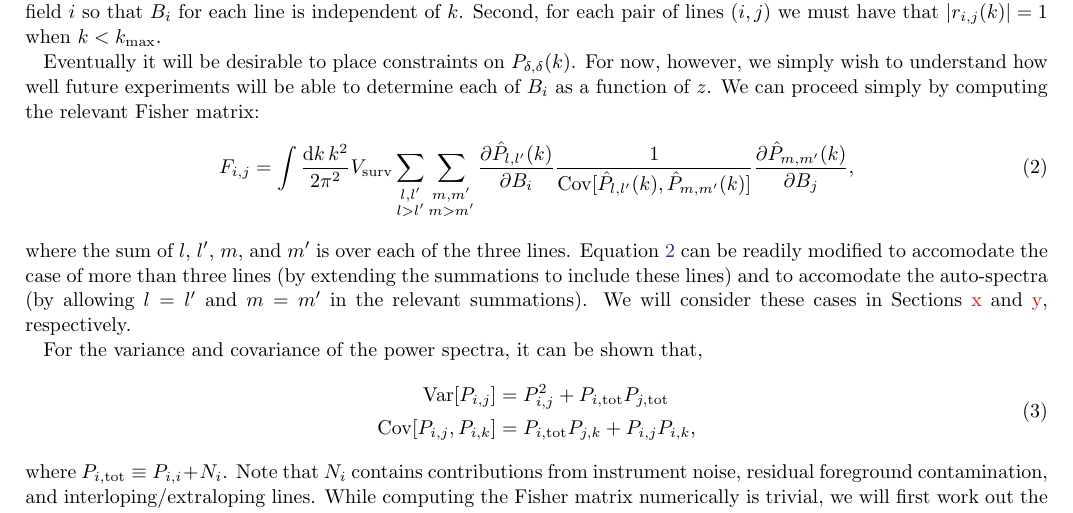
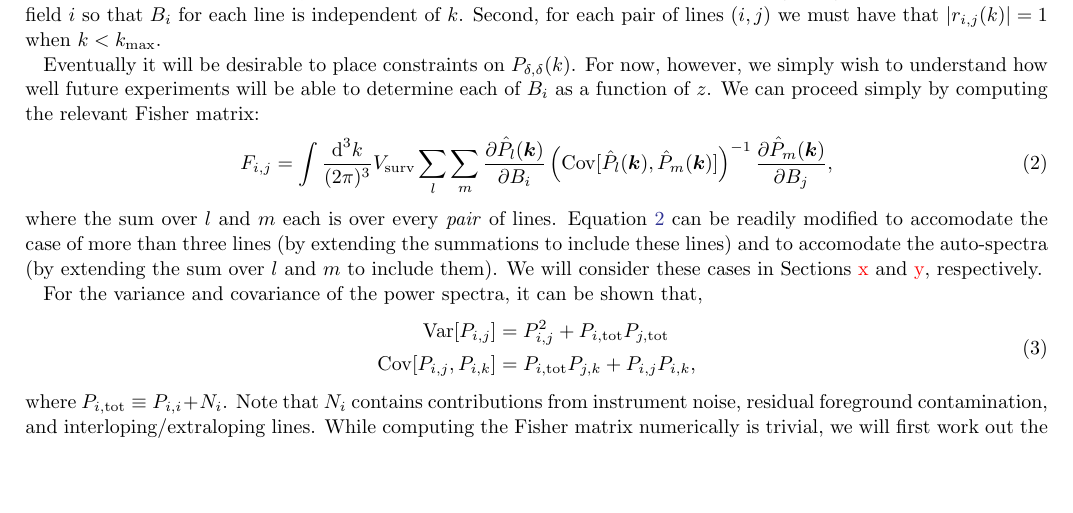
Before and after one commit to gusbeane/CO_eloping, a LaTeX paper (paper/ms.tex): part of page 1 of 7, cut so that both start at the same text, the shorter picture padded with empty space. Compiled offline with pdfLaTeX.

Commit message:
Update first fish mat eq

```diff
--- a/paper/ms.tex
+++ b/paper/ms.tex
@@ -101,17 +101,18 @@ to determine each of $B_i$ as a function of $z$. We can proceed simply by
 computing the relevant Fisher matrix:
 \beq\label{eq:fisher_tf}
 F_{i,j} =
-\int \frac{\text{d}k\,k^2}{2\pi^2} V_{\text{surv}}
-\sum_{\substack{l,l'\\l > l'}} \sum_{\substack{m,m'\\m > m'}}
-\frac{\partial \hat{P}_{l,l'}(k)}{\partial B_i}
-\frac{1}{\Cov{\hat{P}_{l,l'}(k)}{\hat{P}_{m,m'}(k)}}
-\frac{\partial \hat{P}_{m,m'}(k)}{\partial B_j}\text{,}
+\int \frac{\text{d}^3k}{(2\pi)^3} V_{\text{surv}}
+% \int \frac{\text{d}k\,k^2}{2\pi^2} V_{\text{surv}}
+\sum_{l} \sum_{m}
+\frac{\partial \hat{P}_{l}(\bm{k})}{\partial B_i}
+\left(\Cov{\hat{P}_{l}(\bm{k})}{\hat{P}_{m}(\bm{k})}\right)^{-1}
+\frac{\partial \hat{P}_{m}(\bm{k})}{\partial B_j}\text{,}
 \eeq
-where the sum of $l$, $l'$, $m$, and $m'$ is over each of the three lines.
+where the sum over $l$ and $m$ each is over every \emph{pair} of lines.
 Equation~\ref{eq:fisher_tf} can be readily modified to accomodate the case of
 more than three lines (by extending the summations to include these lines) and
-to accomodate the auto-spectra (by allowing $l=l'$ and $m=m'$ in the relevant
-summations). We will consider these cases in Sections~\Gus{x}~and~\Gus{y},
+to accomodate the auto-spectra (by extending the sum over $l$ and $m$ to
+include them). We will consider these cases in Sections~\Gus{x}~and~\Gus{y},
 respectively.
 
 For the variance and covariance of the power spectra, it can be shown that,
```
